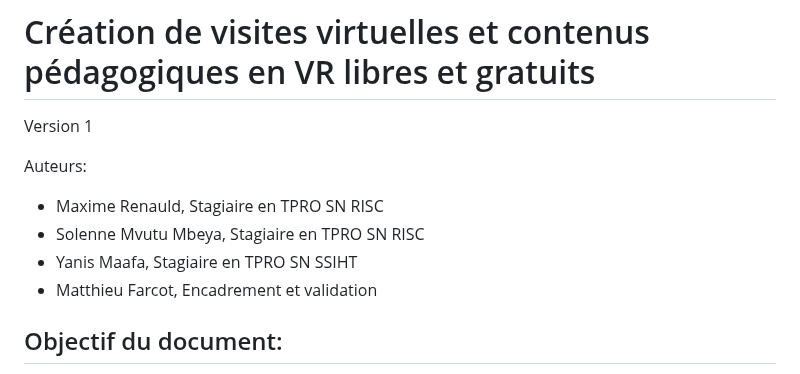
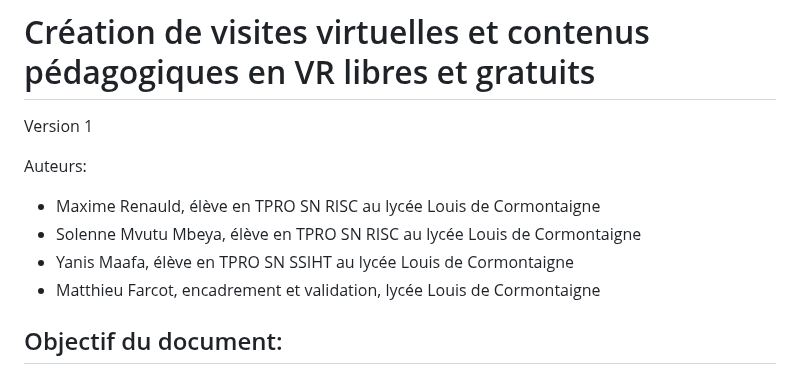
Before and after one commit to solxnnxx/VR-Markdown-1, a Markdown page: README.md, the part around the change. Drawn GitHub-style.

```diff
--- a/README.md
+++ b/README.md
@@ -3,10 +3,10 @@
 Version 1
 
 Auteurs:
-- Maxime Renauld, Stagiaire en TPRO SN RISC
-- Solenne Mvutu Mbeya, Stagiaire en TPRO SN RISC
-- Yanis Maafa, Stagiaire en TPRO SN SSIHT
-- Matthieu Farcot, Encadrement et validation
+- Maxime Renauld, élève en TPRO SN RISC au lycée Louis de Cormontaigne
+- Solenne Mvutu Mbeya,  élève en TPRO SN RISC au lycée Louis de Cormontaigne
+- Yanis Maafa,  élève en TPRO SN SSIHT au lycée Louis de Cormontaigne
+- Matthieu Farcot, encadrement et validation, lycée Louis de Cormontaigne
 
 ## Objectif du document:
 Expliquer, de la manière la plus simple possible, comment créer et mettre en ligne des visites virtuelles incluant des éléments pédagogiques diversifiés. La technologie utilisée doit être entièrement gratuite et sous licence libre. Ce document doit inclure toutes les étapes de la réalisation, des prises de vue à l'édition du code en passant par l'hébergement. Le tout doit être écrit de la manière la plus simple et didactique possible, en procédant étape par étape.
```
